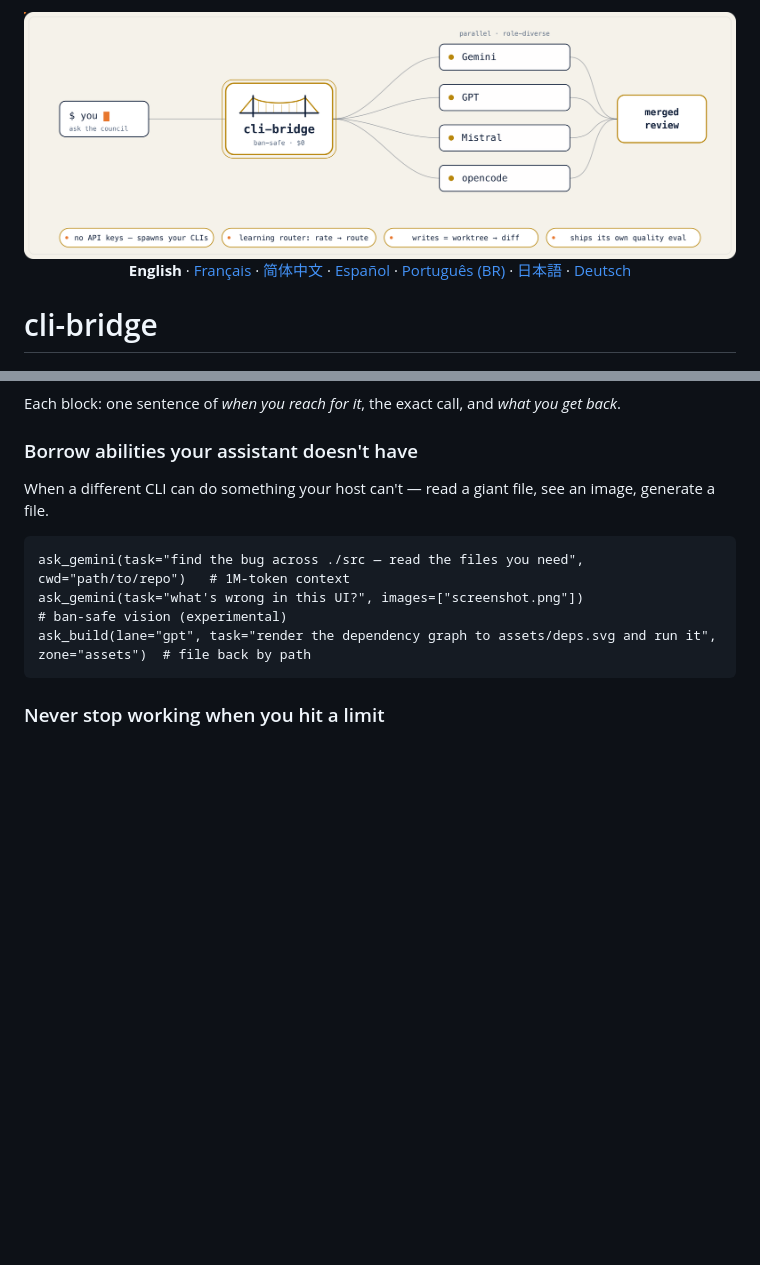
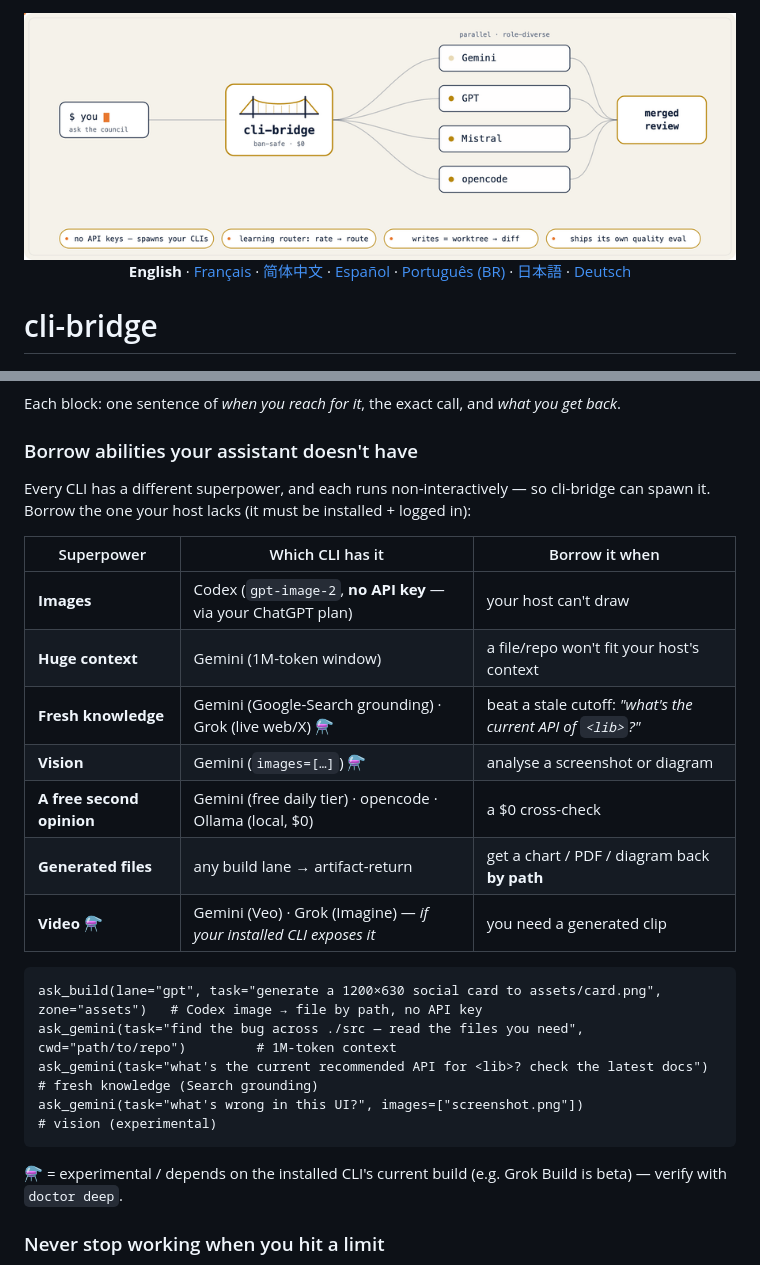
Before and after one commit to JoaoBerne/cli-bridge-mcp, a Markdown page: README.md, 2 parts joined by grey strips. GitHub-like rendering; pictures changed too: assets/banner.gif (added), assets/banner.png (deleted); blank space fills up the shorter version.

Commit message:
docs(readme): animated banner GIF (mobile-safe) + borrowable-superpowers table
Restores the banner's motion the PNG conversion had frozen — without the SVG-in-<picture> that
the GitHub mobile app can't render. Rendered the SMIL animation to a looping GIF (headless Chrome
stepping setCurrentTime → ffmpeg), 900×312, ~132 KB. Raster, so it animates on web AND mobile.
Drops the now-orphan banner.png.

Enriches the "Borrow abilities" block with a superpower→which-CLI→when table: images (Codex
gpt-image-2, no API key via the ChatGPT plan — the wow that also proves ban-safe), huge context
(Gemini 1M), fresh knowledge (Gemini Search grounding / Grok live web), vision, free lanes
(incl. local Ollama), generated files, video. Unverified / build-dependent capabilities (Grok beta,
vision, video) are marked ⚗️ "verify with doctor deep" — the bench-checked claims stay unhedged.

Assisted-by: Claude Opus 4.8 (1M context) <noreply@anthropic.com>

````diff
--- a/README.md
+++ b/README.md
@@ -1,6 +1,6 @@
 <div align="center">
 
-<img src="assets/banner.png" width="860" alt="cli-bridge — your assistant borrows the powers of every AI CLI you already have: huge-context reads, vision, parallel builds, cross-vendor checks">
+<img src="assets/banner.gif" width="860" alt="cli-bridge — your assistant borrows the powers of every AI CLI you already have: huge-context reads, vision, parallel builds, cross-vendor checks">
 
 **English** · [Français](docs/i18n/README.fr.md) · [简体中文](docs/i18n/README.zh-CN.md) · [Español](docs/i18n/README.es.md) · [Português (BR)](docs/i18n/README.pt-BR.md) · [日本語](docs/i18n/README.ja.md) · [Deutsch](docs/i18n/README.de.md)
 
@@ -66,13 +66,27 @@ cli-bridge isn't one feature, it's **four levers**. Get these and every tool bel
 Each block: one sentence of *when you reach for it*, the exact call, and *what you get back*.
 
 ### Borrow abilities your assistant doesn't have
-When a different CLI can do something your host can't — read a giant file, see an image, generate a file.
+Every CLI has a different superpower, and each runs non-interactively — so cli-bridge can spawn it.
+Borrow the one your host lacks (it must be installed + logged in):
+
+| Superpower | Which CLI has it | Borrow it when |
+|------------|------------------|----------------|
+| **Images** | Codex (`gpt-image-2`, **no API key** — via your ChatGPT plan) | your host can't draw |
+| **Huge context** | Gemini (1M-token window) | a file/repo won't fit your host's context |
+| **Fresh knowledge** | Gemini (Google-Search grounding) · Grok (live web/X) ⚗️ | beat a stale cutoff: *"what's the current API of `<lib>`?"* |
+| **Vision** | Gemini (`images=[…]`) ⚗️ | analyse a screenshot or diagram |
+| **A free second opinion** | Gemini (free daily tier) · opencode · Ollama (local, $0) | a $0 cross-check |
+| **Generated files** | any build lane → artifact-return | get a chart / PDF / diagram back **by path** |
+| **Video** ⚗️ | Gemini (Veo) · Grok (Imagine) — *if your installed CLI exposes it* | you need a generated clip |
 
 ```
-ask_gemini(task="find the bug across ./src — read the files you need", cwd="path/to/repo")   # 1M-token context
-ask_gemini(task="what's wrong in this UI?", images=["screenshot.png"])                        # ban-safe vision (experimental)
-ask_build(lane="gpt", task="render the dependency graph to assets/deps.svg and run it", zone="assets")  # file back by path
+ask_build(lane="gpt", task="generate a 1200×630 social card to assets/card.png", zone="assets")   # Codex image → file by path, no API key
+ask_gemini(task="find the bug across ./src — read the files you need", cwd="path/to/repo")         # 1M-token context
+ask_gemini(task="what's the current recommended API for <lib>? check the latest docs")            # fresh knowledge (Search grounding)
+ask_gemini(task="what's wrong in this UI?", images=["screenshot.png"])                             # vision (experimental)
 ```
+
+⚗️ = experimental / depends on the installed CLI's current build (e.g. Grok Build is beta) — verify with `doctor deep`.
 
 ### Never stop working when you hit a limit
 When your main subscription caps out mid-task. `ask_cascade` falls through to another lane you already
````
